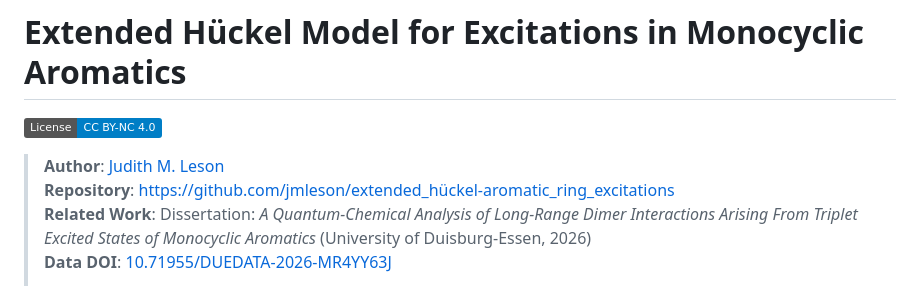
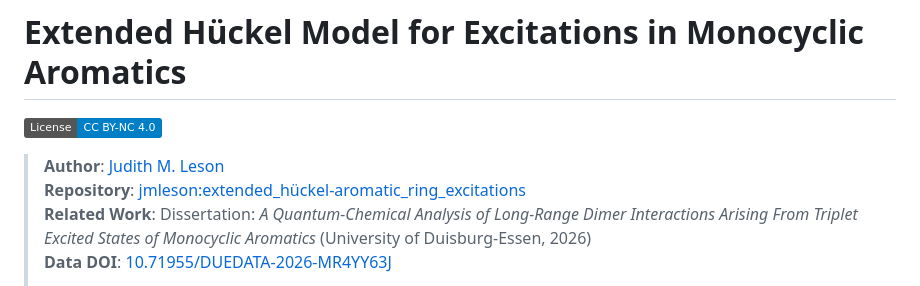
Before and after one commit to jmleson/extended_hueckel-aromatic_ring_excitations, a Markdown page: README.md, the part around the change. Drawn GitHub-style; badges without logos.

```diff
--- a/README.md
+++ b/README.md
@@ -3,7 +3,7 @@
 [![License: CC BY-NC 4.0](https://img.shields.io/badge/License-CC%20BY--NC%204.0-blue.svg)](https://creativecommons.org/licenses/by-nc/4.0)
 
 > **Author**: [Judith M. Leson](https://orcid.org/0009-0002-5627-2673)
-> **Repository**: [https://github.com/jmleson/extended_hückel-aromatic_ring_excitations](https://github.com/jmleson/extended_hückel-aromatic_ring_excitations)
+> **Repository**: [jmleson:extended_hückel-aromatic_ring_excitations](https://github.com/jmleson/extended_hückel-aromatic_ring_excitations)
 > **Related Work**: Dissertation: *A Quantum-Chemical Analysis of Long-Range Dimer Interactions Arising From Triplet Excited States of Monocyclic Aromatics* (University of Duisburg-Essen, 2026)
 > **Data DOI**: [10.71955/DUEDATA-2026-MR4YY63J](https://doi.org/10.71955/DUEDATA-2026-MR4YY63J)
 >
```
